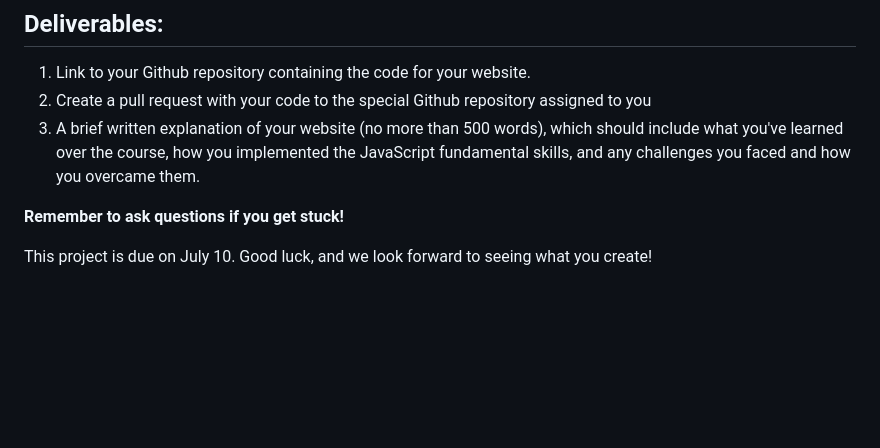
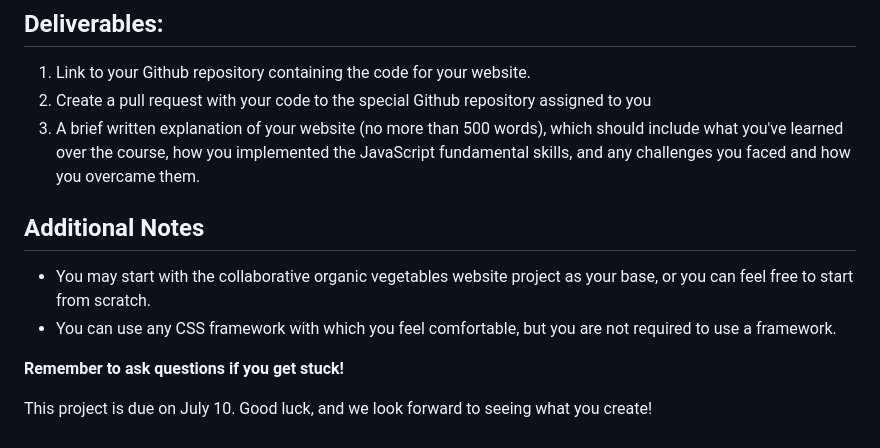
Before and after one commit to mrkiley/cwb2023-onlineshop, a Markdown page: assignment.md, the part around the change. Rendered like a GitHub page; blank space fills up the shorter version.

```diff
--- a/assignment.md
+++ b/assignment.md
@@ -47,6 +47,10 @@ As you work on your project, you should ensure your code displays the following
 2. Create a pull request with your code to the special Github repository assigned to you
 3. A brief written explanation of your website (no more than 500 words), which should include what you've learned over the course, how you implemented the JavaScript fundamental skills, and any challenges you faced and how you overcame them.
 
+## Additional Notes
+* You may start with the collaborative organic vegetables website project as your base, or you can feel free to start from scratch.
+* You can use any CSS framework with which you feel comfortable, but you are not required to use a framework.
+
 **Remember to ask questions if you get stuck!**
 
 This project is due on July 10. Good luck, and we look forward to seeing what you create!
```
